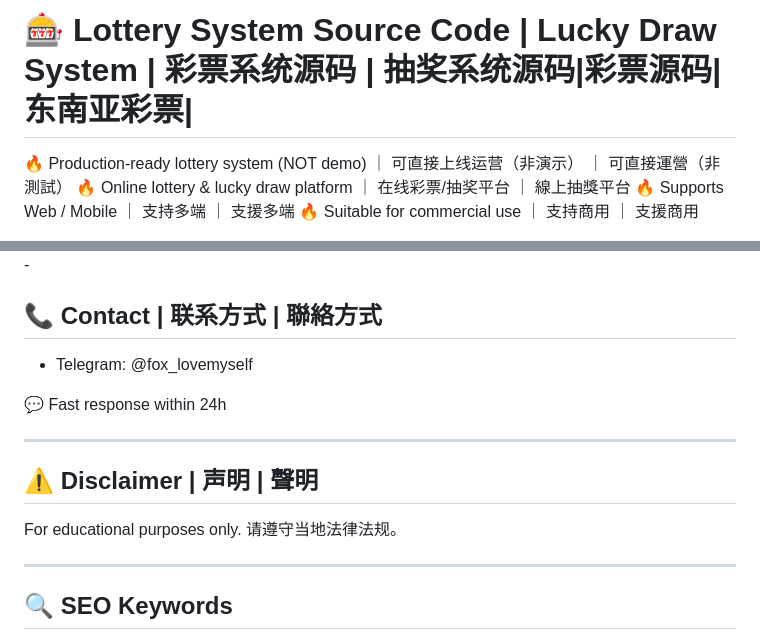
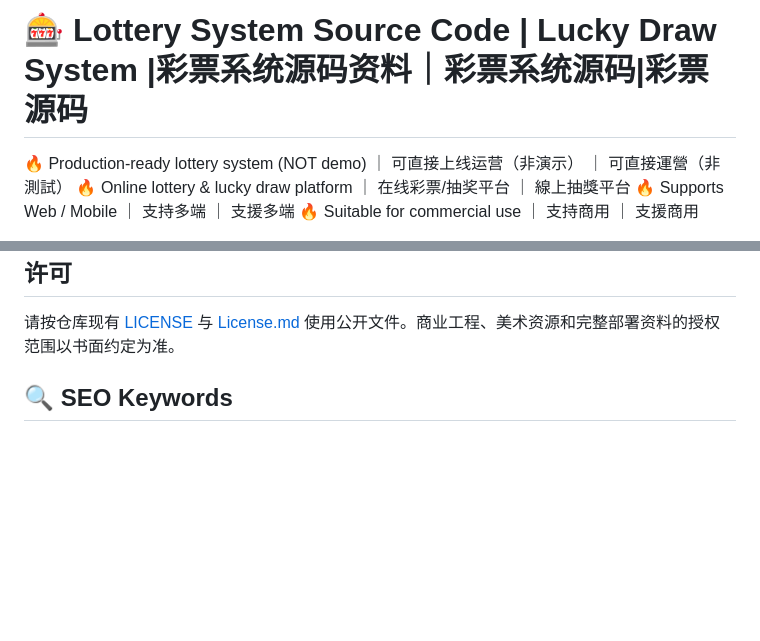
Before and after one commit to niubideren111/Lottery-System-Source-Code, a Markdown page: README.md, 2 parts joined by grey strips. Rendered like a GitHub page; blank space fills up the shorter version.

```diff
--- a/README.md
+++ b/README.md
@@ -1,4 +1,4 @@
-# 🎰 Lottery System Source Code | Lucky Draw System | 彩票系统源码 | 抽奖系统源码|彩票源码|东南亚彩票|
+# 🎰 Lottery System Source Code | Lucky Draw System |彩票系统源码资料｜彩票系统源码|彩票源码
 
 🔥 Production-ready lottery system (NOT demo) ｜ 可直接上线运营（非演示） ｜ 可直接運營（非測試）
 🔥 Online lottery & lucky draw platform ｜ 在线彩票/抽奖平台 ｜ 線上抽獎平台
@@ -90,19 +99,9 @@ You can use this system to build:
 ---
 
-## 📞 Contact | 联系方式 | 聯絡方式
+## 许可
 
-* Telegram: @fox_lovemyself
+请按仓库现有 [LICENSE](LICENSE) 与 [License.md](License.md) 使用公开文件。商业工程、美术资源和完整部署资料的授权范围以书面约定为准。
 
-💬 Fast response within 24h
-
----
-
-## ⚠️ Disclaimer | 声明 | 聲明
-
-For educational purposes only.
-请遵守当地法律法规。
-
----
 
 ## 🔍 SEO Keywords
 
```
Also changed, not shown: other parts of README.md (+12 -3 lines).
